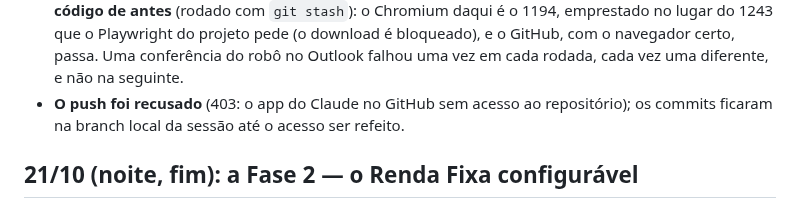
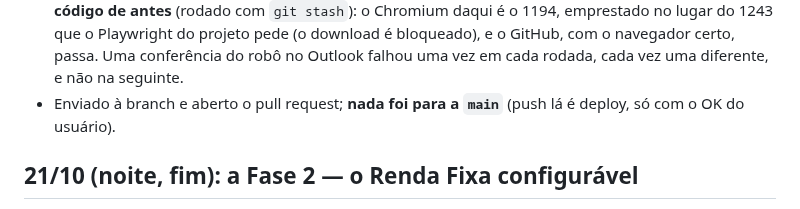
Before and after one commit to Jeferson-Maciel/Mesa.xp, a Markdown page: docs/CONTEXTO.md, the part around the change. Rendered like a GitHub page.

Commit message:
Docs: o CONTEXTO com a branch enviada e o pull request
Co-Authored-By: Claude Opus 5.5 <noreply@anthropic.com>
Claude-Session: https://claude.ai/code/session_018ySoVAEYAbfCnccX5RdSN3

```diff
--- a/docs/CONTEXTO.md
+++ b/docs/CONTEXTO.md
@@ -79,8 +79,8 @@ histórico do Ordens não foram tocados). Branch `claude/bold-knuth-t4cj2w`, um
   antes** (rodado com `git stash`): o Chromium daqui é o 1194, emprestado no lugar do 1243 que o
   Playwright do projeto pede (o download é bloqueado), e o GitHub, com o navegador certo, passa. Uma
   conferência do robô no Outlook falhou uma vez em cada rodada, cada vez uma diferente, e não na seguinte.
-- **O push foi recusado** (403: o app do Claude no GitHub sem acesso ao repositório); os commits ficaram
-  na branch local da sessão até o acesso ser refeito.
+- Enviado à branch e aberto o pull request; **nada foi para a `main`** (push lá é deploy, só com o OK do
+  usuário).
 
 ## 21/10 (noite, fim): a Fase 2 — o Renda Fixa configurável
 
```
